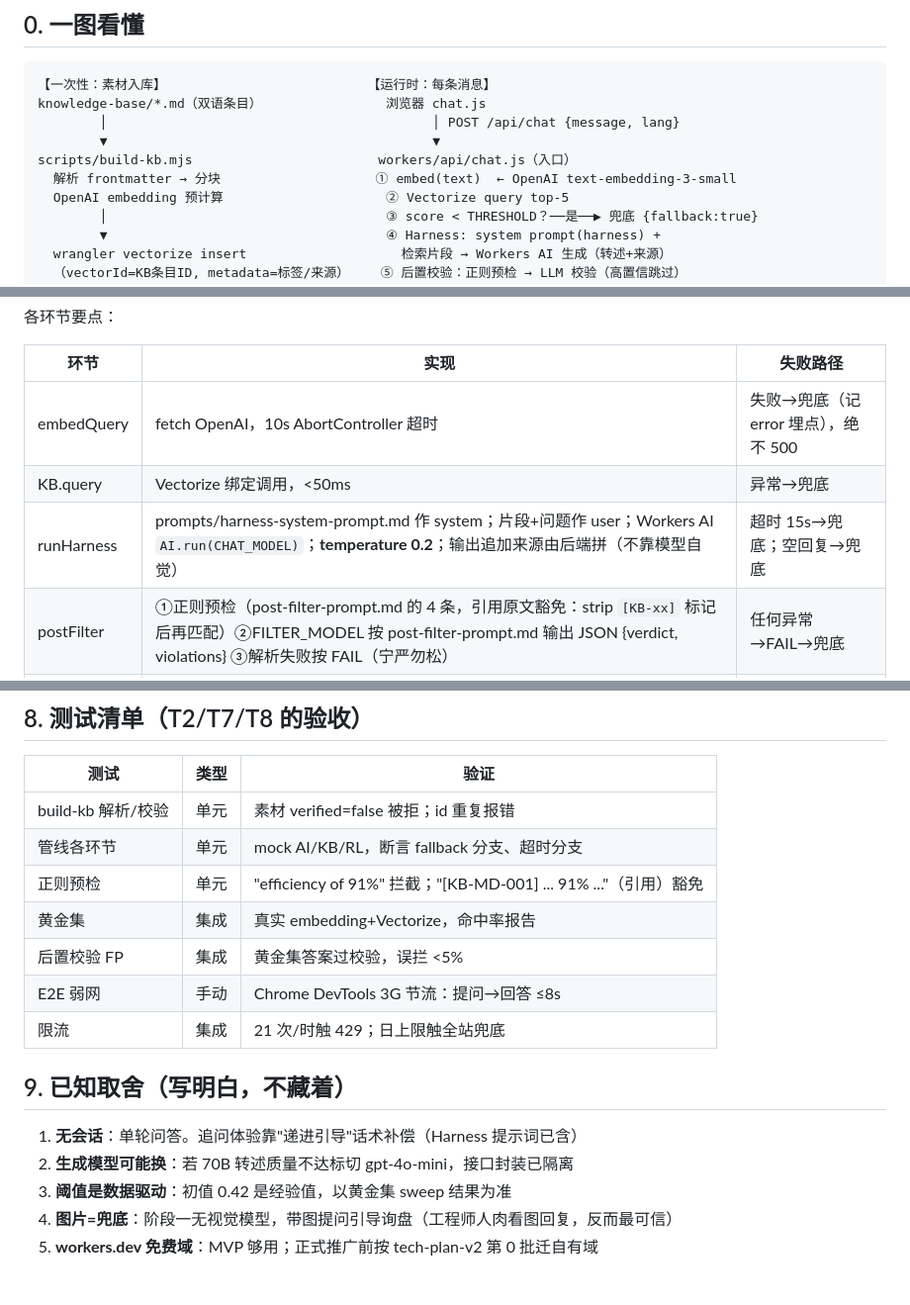
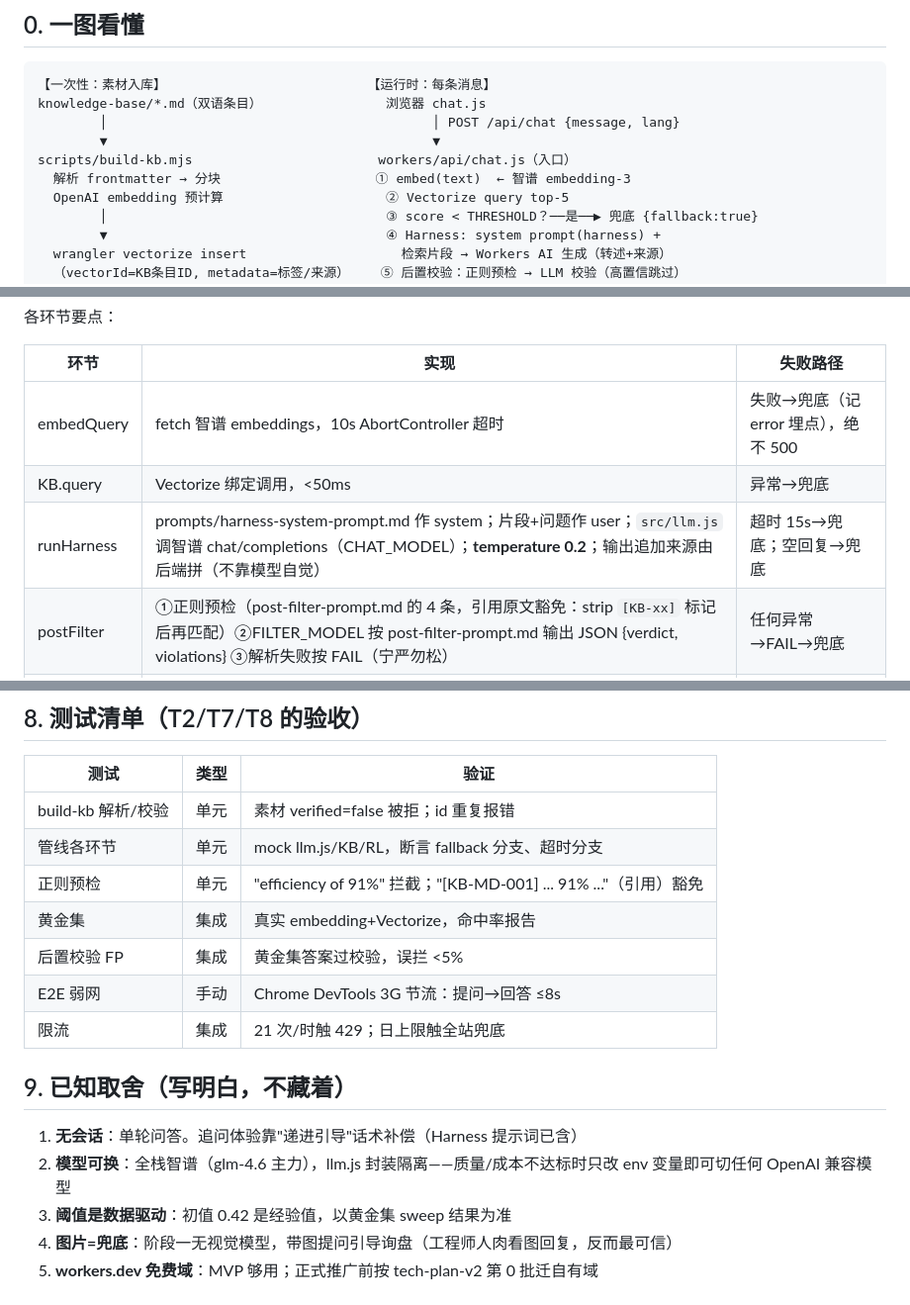
Before and after one commit to xdh725/kuchuang-yide, a Markdown page: docs/ai-guide-implementation.md, 3 parts joined by grey strips. Shown at 99% size. Rendered like a GitHub page.

```diff
--- a/docs/ai-guide-implementation.md
+++ b/docs/ai-guide-implementation.md
@@ -10,7 +10,7 @@ knowledge-base/*.md（双语条目）                浏览器 chat.js
         │                                          │ POST /api/chat {message, lang}
         ▼                                          ▼
 scripts/build-kb.mjs                        workers/api/chat.js（入口）
-  解析 frontmatter → 分块                    ① embed(text)  ← OpenAI text-embedding-3-small
+  解析 frontmatter → 分块                    ① embed(text)  ← 智谱 embedding-3
   OpenAI embedding 预计算                     ② Vectorize query top-5
         │                                    ③ score < THRESHOLD？──是──▶ 兜底 {fallback:true}
         ▼                                    ④ Harness: system prompt(harness) +
@@ -202,9 +206,9 @@ export async function handleChat(request, env, ctx) {
 
 | 环节 | 实现 | 失败路径 |
 |------|------|----------|
-| embedQuery | fetch OpenAI，10s AbortController 超时 | 失败→兜底（记 error 埋点），绝不 500 |
+| embedQuery | fetch 智谱 embeddings，10s AbortController 超时 | 失败→兜底（记 error 埋点），绝不 500 |
 | KB.query | Vectorize 绑定调用，<50ms | 异常→兜底 |
-| runHarness | prompts/harness-system-prompt.md 作 system；片段+问题作 user；Workers AI `AI.run(CHAT_MODEL)`；**temperature 0.2**；输出追加来源由后端拼（不靠模型自觉） | 超时 15s→兜底；空回复→兜底 |
+| runHarness | prompts/harness-system-prompt.md 作 system；片段+问题作 user；`src/llm.js` 调智谱 chat/completions（CHAT_MODEL）；**temperature 0.2**；输出追加来源由后端拼（不靠模型自觉） | 超时 15s→兜底；空回复→兜底 |
 | postFilter | ①正则预检（post-filter-prompt.md 的 4 条，引用原文豁免：strip `[KB-xx]` 标记后再匹配）②FILTER_MODEL 按 post-filter-prompt.md 输出 JSON {verdict, violations} ③解析失败按 FAIL（宁严勿松） | 任何异常→FAIL→兜底 |
 | fallback | 双语固定话术（i18n 键已有 chat.fallback），带询盘 CTA；前端已渲染 | — |
 | 埋点 | 全部异步 `ctx.waitUntil(insertD1(...))`，只存：{ts, lang, score, top_id, fallback:bool, filter:pass/blocked, duration_ms}——**不存消息全文** | 埋点失败不影响主流程 |
@@ -286,7 +290,7 @@ CORS（index.js 统一处理）：`Access-Control-Allow-Origin` 只回 GitHub Pa
 | 测试 | 类型 | 验证 |
 |------|------|------|
 | build-kb 解析/校验 | 单元 | 素材 verified=false 被拒；id 重复报错 |
-| 管线各环节 | 单元 | mock AI/KB/RL，断言 fallback 分支、超时分支 |
+| 管线各环节 | 单元 | mock llm.js/KB/RL，断言 fallback 分支、超时分支 |
 | 正则预检 | 单元 | "efficiency of 91%" 拦截；"[KB-MD-001] ... 91% ..."（引用）豁免 |
 | 黄金集 | 集成 | 真实 embedding+Vectorize，命中率报告 |
 | 后置校验 FP | 集成 | 黄金集答案过校验，误拦 <5% |
@@ -296,7 +300,7 @@ CORS（index.js 统一处理）：`Access-Control-Allow-Origin` 只回 GitHub Pa
 ## 9. 已知取舍（写明白，不藏着）
 
 1. **无会话**：单轮问答。追问体验靠"递进引导"话术补偿（Harness 提示词已含）
-2. **生成模型可能换**：若 70B 转述质量不达标切 gpt-4o-mini，接口封装已隔离
+2. **模型可换**：全栈智谱（glm-4.6 主力），llm.js 封装隔离——质量/成本不达标时只改 env 变量即可切任何 OpenAI 兼容模型
 3. **阈值是数据驱动**：初值 0.42 是经验值，以黄金集 sweep 结果为准
 4. **图片=兜底**：阶段一无视觉模型，带图提问引导询盘（工程师人肉看图回复，反而最可信）
 5. **workers.dev 免费域**：MVP 够用；正式推广前按 tech-plan-v2 第 0 批迁自有域
```
Also changed, not shown: other parts of docs/ai-guide-implementation.md (+22 -18 lines).
